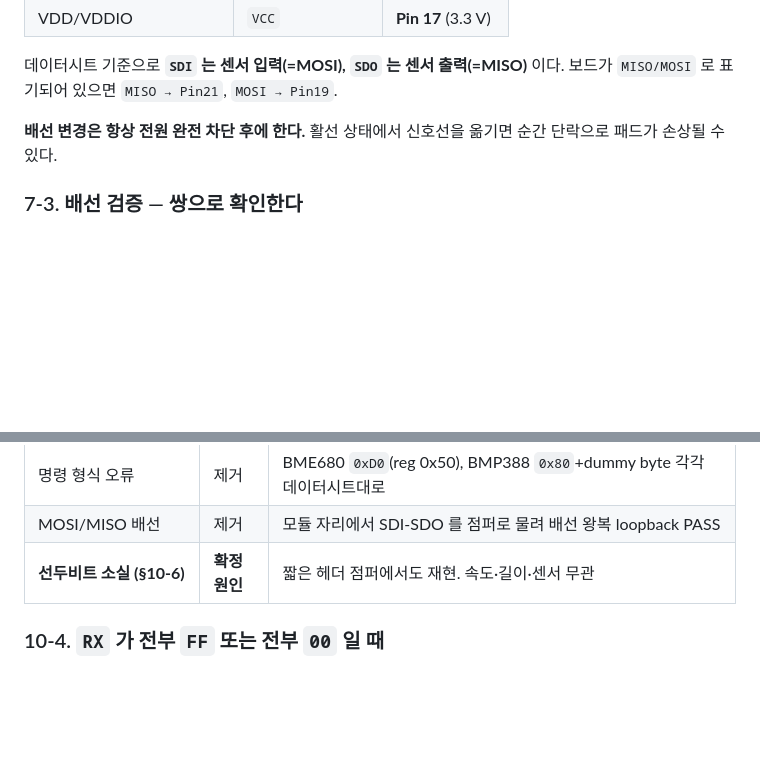
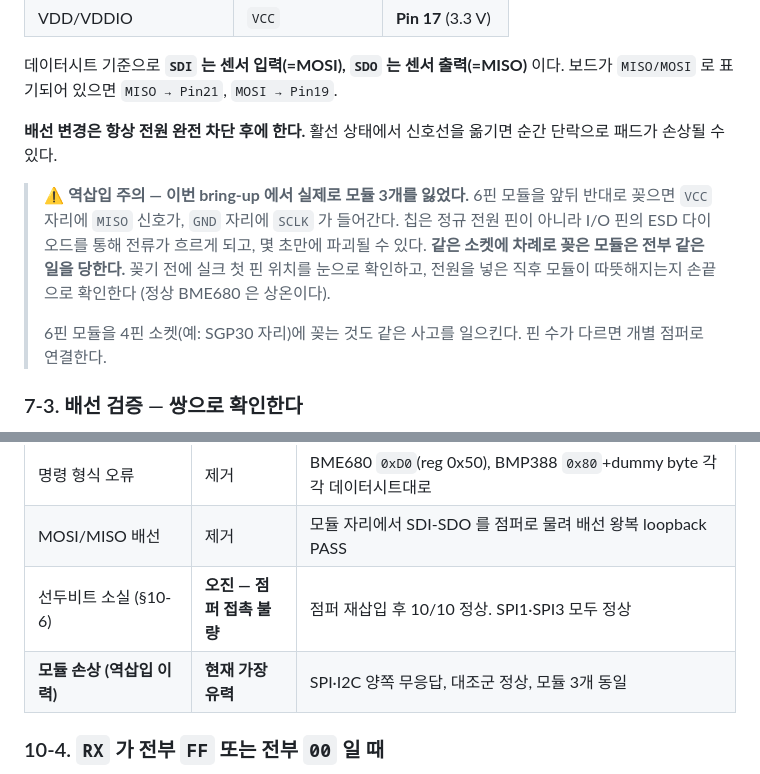
Before and after one commit to mskim0114/multi_sensor_anomaly_detection, a Markdown page: docs/JETSON_SPI_BME680_SETUP.md, 2 parts joined by grey strips. Drawn GitHub-style; blank space fills up the shorter version.

```diff
--- a/docs/JETSON_SPI_BME680_SETUP.md
+++ b/docs/JETSON_SPI_BME680_SETUP.md
@@ -274,6 +274,16 @@ Tegra SPI 드라이버가 `SPI_LOOP` (컨트롤러 내부 loopback) 를 지원
 **배선 변경은 항상 전원 완전 차단 후에 한다.** 활선 상태에서 신호선을 옮기면 순간 단락으로
 패드가 손상될 수 있다.
 
+> **⚠️ 역삽입 주의 — 이번 bring-up 에서 실제로 모듈 3개를 잃었다.**
+> 6핀 모듈을 앞뒤 반대로 꽂으면 `VCC` 자리에 `MISO` 신호가, `GND` 자리에 `SCLK` 가 들어간다.
+> 칩은 정규 전원 핀이 아니라 I/O 핀의 ESD 다이오드를 통해 전류가 흐르게 되고, 몇 초만에
+> 파괴될 수 있다. **같은 소켓에 차례로 꽂은 모듈은 전부 같은 일을 당한다.**
+> 꽂기 전에 실크 첫 핀 위치를 눈으로 확인하고, 전원을 넣은 직후 모듈이 따뜻해지는지
+> 손끝으로 확인한다 (정상 BME680 은 상온이다).
+>
+> 6핀 모듈을 4핀 소켓(예: SGP30 자리)에 꽂는 것도 같은 사고를 일으킨다. 핀 수가 다르면
+> 개별 점퍼로 연결한다.
+
 ### 7-3. 배선 검증 — 쌍으로 확인한다
 
 "모든 선에서 삐 소리가 난다" 는 각 선이 어딘가에 연결되었다는 것만 증명한다.
@@ -427,7 +443,8 @@ Pin 21 이 ON/OFF 모두 3.3 V 면 **센서가 SDO 를 전혀 구동하지 않
 | 개별 모듈 불량 | **제거** | BME680 ×2 + BMP388 ×1, 각각 정규 프로토콜로 동일 실패 |
 | 명령 형식 오류 | 제거 | BME680 `0xD0`(reg 0x50), BMP388 `0x80`+dummy byte 각각 데이터시트대로 |
 | MOSI/MISO 배선 | 제거 | 모듈 자리에서 SDI-SDO 를 점퍼로 물려 배선 왕복 loopback PASS |
-| **선두비트 소실 (§10-6)** | **확정 원인** | 짧은 헤더 점퍼에서도 재현. 속도·길이·센서 무관 |
+| 선두비트 소실 (§10-6) | **오진 — 점퍼 접촉 불량** | 점퍼 재삽입 후 10/10 정상. SPI1·SPI3 모두 정상 |
+| **모듈 손상 (역삽입 이력)** | **현재 가장 유력** | SPI·I2C 양쪽 무응답, 대조군 정상, 모듈 3개 동일 |
 
 ### 10-4. `RX` 가 전부 `FF` 또는 전부 `00` 일 때
 
```
Also changed, not shown: other parts of docs/JETSON_SPI_BME680_SETUP.md (+93 -57 lines), docs/JETSON_ENVIRONMENT.md (+25 -26 lines).
